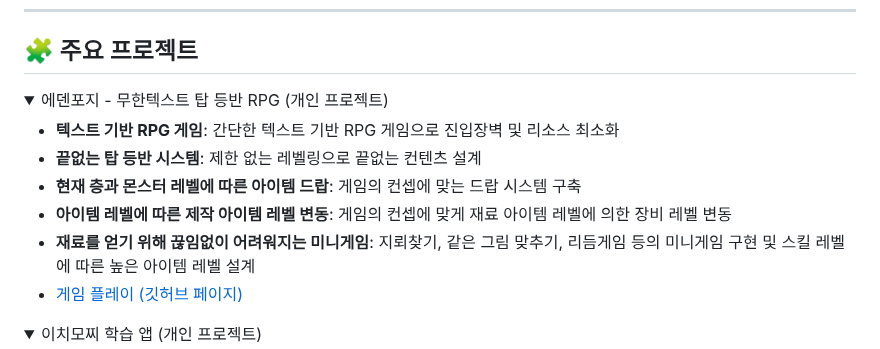
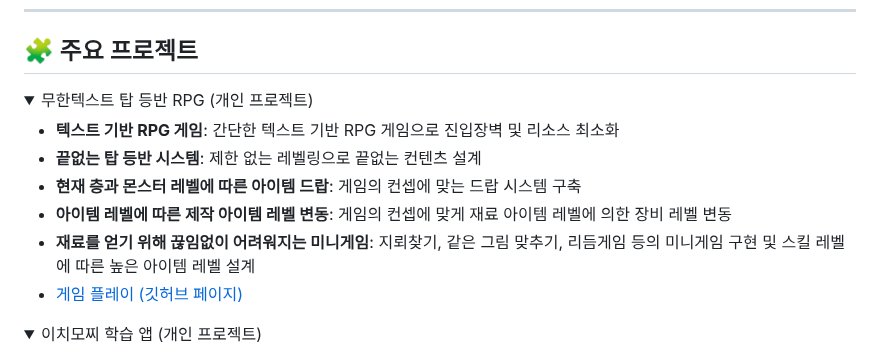
Before and after one commit to szara7678/szara7678, a Markdown page: README.md, the part around one of its changes. Rendered like a GitHub page; folded sections open.

```diff
--- a/README.md
+++ b/README.md
@@ -21,7 +21,7 @@
 ## 🧩 주요 프로젝트
 
 <details>
-<summary>에덴포지 - 무한텍스트 탑 등반 RPG (개인 프로젝트)</summary>
+<summary>무한텍스트 탑 등반 RPG (개인 프로젝트)</summary>
 
 - **텍스트 기반 RPG 게임**: 간단한 텍스트 기반 RPG 게임으로 진입장벽 및 리소스 최소화
 - **끝없는 탑 등반 시스템**: 제한 없는 레벨링으로 끝없는 컨텐츠 설계
```
Also changed, not shown: other parts of README.md (+1 -1 lines).
